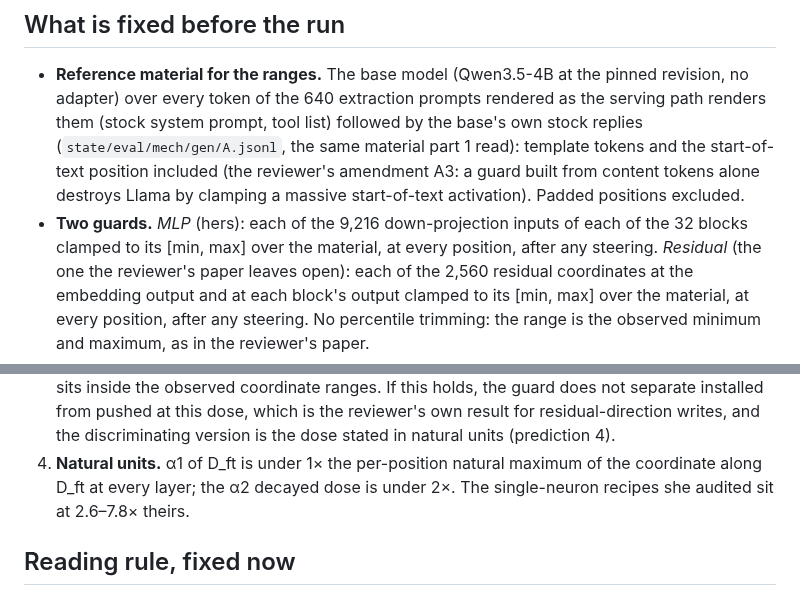
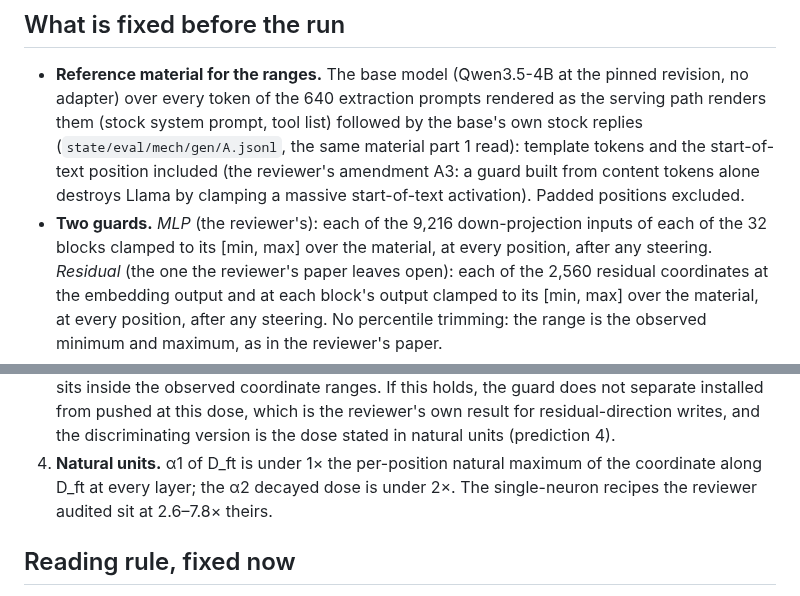
Before and after one commit to MirrorEthic/cat-4b-max-ultra, a Markdown page: eval/clamp/PREREG.md, 2 parts joined by grey strips. Drawn GitHub-style.

Commit message:
clamp prereg: two reviewer pronouns the 10-26 scrub missed, replaced with "the reviewer" (pronoun swap only; no preregistered design or prediction text changed)
Co-Authored-By: Claude Fable 5 <noreply@anthropic.com>
Claude-Session: https://claude.ai/code/session_01CCKwQSFjAm5SBMUJzmcwPq

```diff
--- a/eval/clamp/PREREG.md
+++ b/eval/clamp/PREREG.md
@@ -17,7 +17,7 @@ cannot do. **Code:** `eval/mech_clamp.py` (ranges), `eval/steer.py --clamp mlp|r
   list) followed by the base's own stock replies (`state/eval/mech/gen/A.jsonl`, the same material part 1 read):
   template tokens and the start-of-text position included (the reviewer's amendment A3: a guard built from content tokens
   alone destroys Llama by clamping a massive start-of-text activation). Padded positions excluded.
-- **Two guards.** *MLP* (hers): each of the 9,216 down-projection inputs of each of the 32 blocks clamped to its
+- **Two guards.** *MLP* (the reviewer's): each of the 9,216 down-projection inputs of each of the 32 blocks clamped to its
   [min, max] over the material, at every position, after any steering. *Residual* (the one the reviewer's paper leaves open):
   each of the 2,560 residual coordinates at the embedding output and at each block's output clamped to its
   [min, max] over the material, at every position, after any steering. No percentile trimming: the range is the
@@ -50,7 +50,7 @@ cannot do. **Code:** `eval/mech_clamp.py` (ranges), `eval/steer.py --clamp mlp|r
    own result for residual-direction writes, and the discriminating version is the dose stated in natural units
    (prediction 4).
 4. **Natural units.** α1 of D_ft is under 1× the per-position natural maximum of the coordinate along D_ft at
-   every layer; the α2 decayed dose is under 2×. The single-neuron recipes she audited sit at 2.6–7.8× theirs.
+   every layer; the α2 decayed dose is under 2×. The single-neuron recipes the reviewer audited sit at 2.6–7.8× theirs.
 
 ## Reading rule, fixed now
 
```
